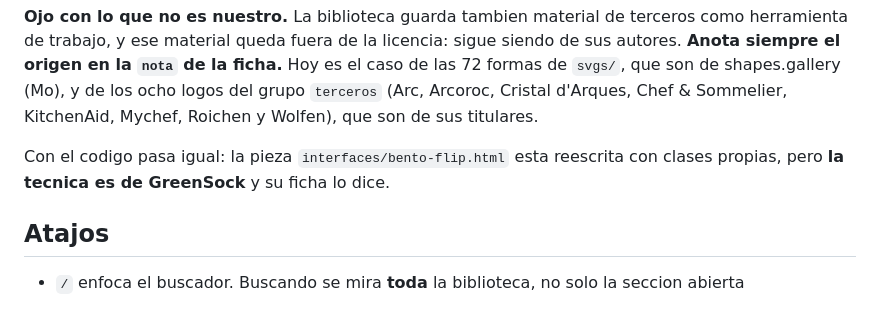
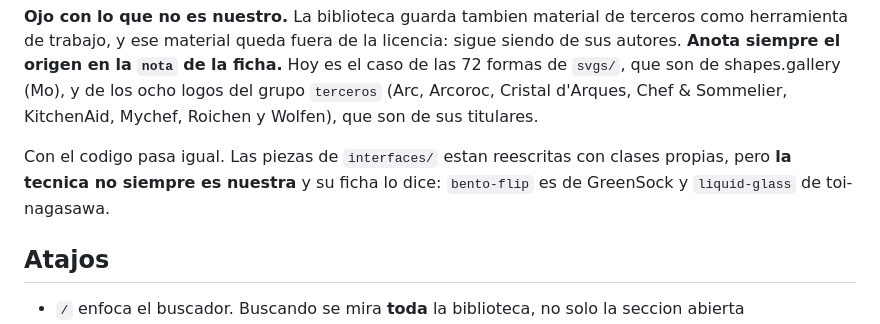
Before and after one commit to DosaAKA2A/ANIMAX, a Markdown page: README.md, the part around the change. Drawn GitHub-style.

Commit message:
README: la tecnica de una pieza no siempre es nuestra
Ya son dos las piezas de interfaces con tecnica de terceros, asi que el
aviso deja de nombrar solo a una.

Co-Authored-By: Claude Opus 5 <noreply@anthropic.com>
Claude-Session: https://claude.ai/code/session_016GBNdtfg9mdDb2d8EvY1HA

```diff
--- a/README.md
+++ b/README.md
@@ -194,8 +194,9 @@ de las 72 formas de `svgs/`, que son de shapes.gallery (Mo), y de los ocho logos
 grupo `terceros` (Arc, Arcoroc, Cristal d'Arques, Chef & Sommelier, KitchenAid, Mychef,
 Roichen y Wolfen), que son de sus titulares.
 
-Con el codigo pasa igual: la pieza `interfaces/bento-flip.html` esta reescrita con
-clases propias, pero **la tecnica es de GreenSock** y su ficha lo dice.
+Con el codigo pasa igual. Las piezas de `interfaces/` estan reescritas con clases
+propias, pero **la tecnica no siempre es nuestra** y su ficha lo dice: `bento-flip` es de
+GreenSock y `liquid-glass` de toi-nagasawa.
 
 ## Atajos
 
```
